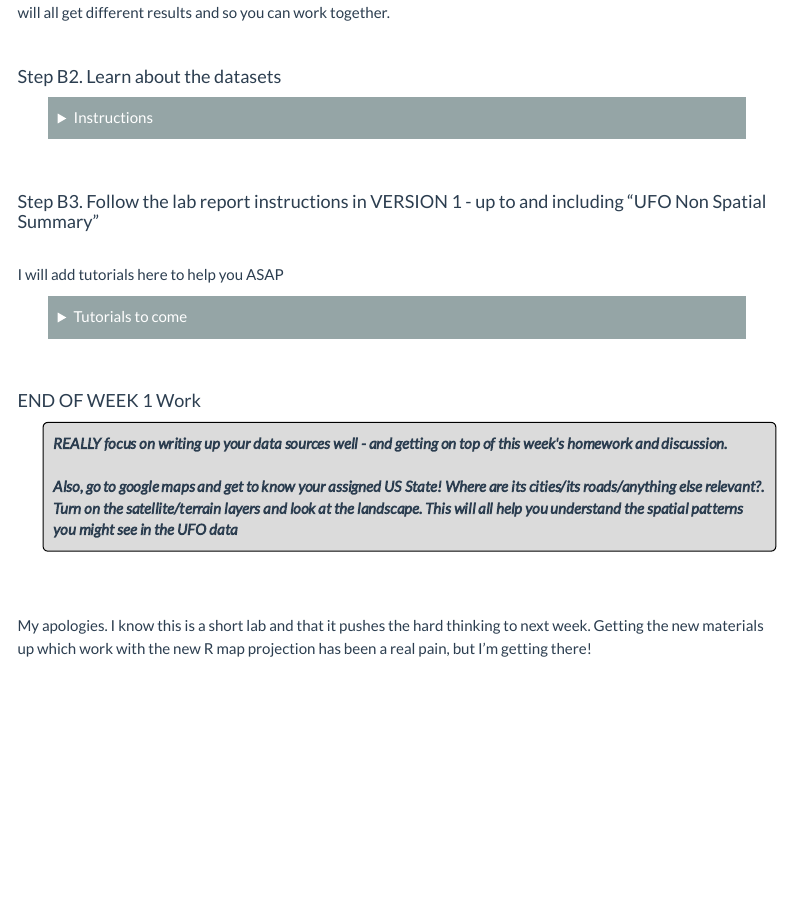
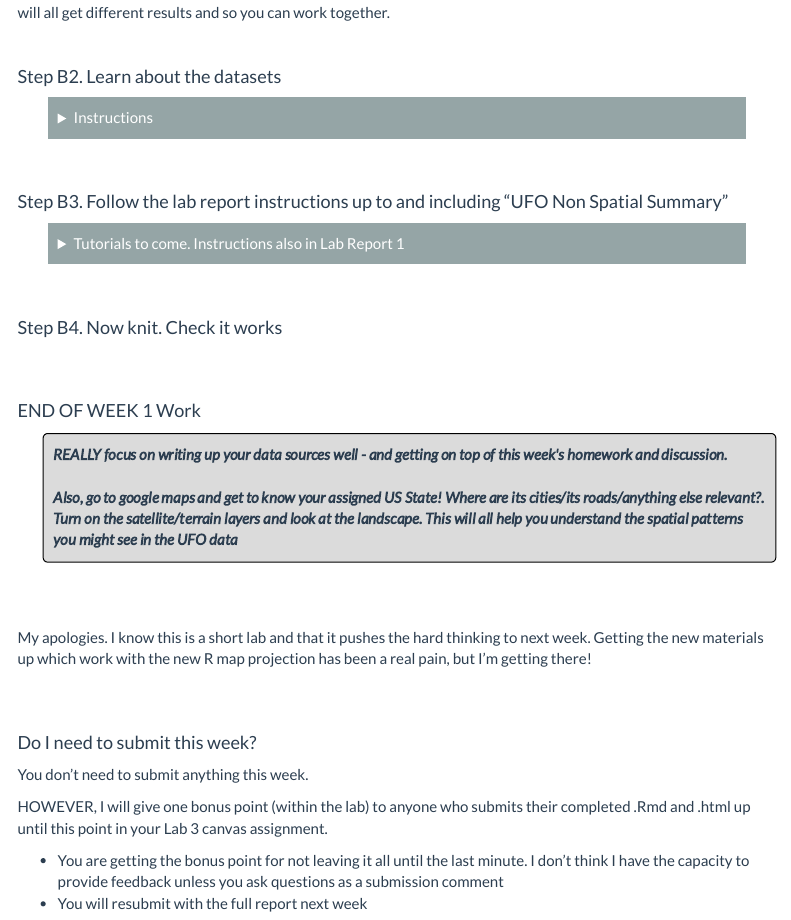
Before and after one commit to hgreatrex/Geog364_2024, an R Markdown document (pg_364Lab3_Spatial.Rmd): the page in a window 1100 px wide, from 1170 px down. Rendered offline with R 4.5, knitr and Pandoc, with nearby package versions; menus at the side of the page are left out.

Commit message:
Lab 3 week 1 update

```diff
--- a/pg_364Lab3_Spatial.Rmd
+++ b/pg_364Lab3_Spatial.Rmd
@@ -244,18 +244,17 @@ You are also going to be using some data from the US government American Communi
 </details>
 <br><br>
 
-#### Step B3. Follow the lab report instructions in VERSION 1 - up to and including "UFO Non Spatial Summary"
-
-<br>
-I will add tutorials here to help you ASAP
-<br>
-
+#### Step B3. Follow the lab report instructions  up to and including "UFO Non Spatial Summary"
 <details>
-<summary>Tutorials to come</summary>
+<summary>Tutorials to come. Instructions also in Lab Report 1</summary>
 <br>
 </details>
 <br><br>
 
+#### Step B4. Now knit. Check it works
+
+
+<br><br>
 
 #### END OF WEEK 1 Work
 
@@ -265,3 +264,15 @@ I will add tutorials here to help you ASAP
 <br><br>
 
 My apologies. I know this is a short lab and that it pushes the hard thinking to next week.   Getting the new materials up which work with the new R map projection has been a real pain, but I'm getting there!
+
+<br><br>
+
+
+#### Do I need to submit this week?
+
+You don't need to submit anything this week.
+
+HOWEVER, I will give one bonus point (within the lab) to anyone who submits their completed .Rmd and .html up until this point in your Lab 3 canvas assignment.
+
+ - You are getting the bonus point for not leaving it all until the last minute.  I don't think I have the capacity to provide feedback unless you ask questions as a submission comment
+  - You will resubmit with the full report next week
```
Also changed, not shown: 2 other files.
